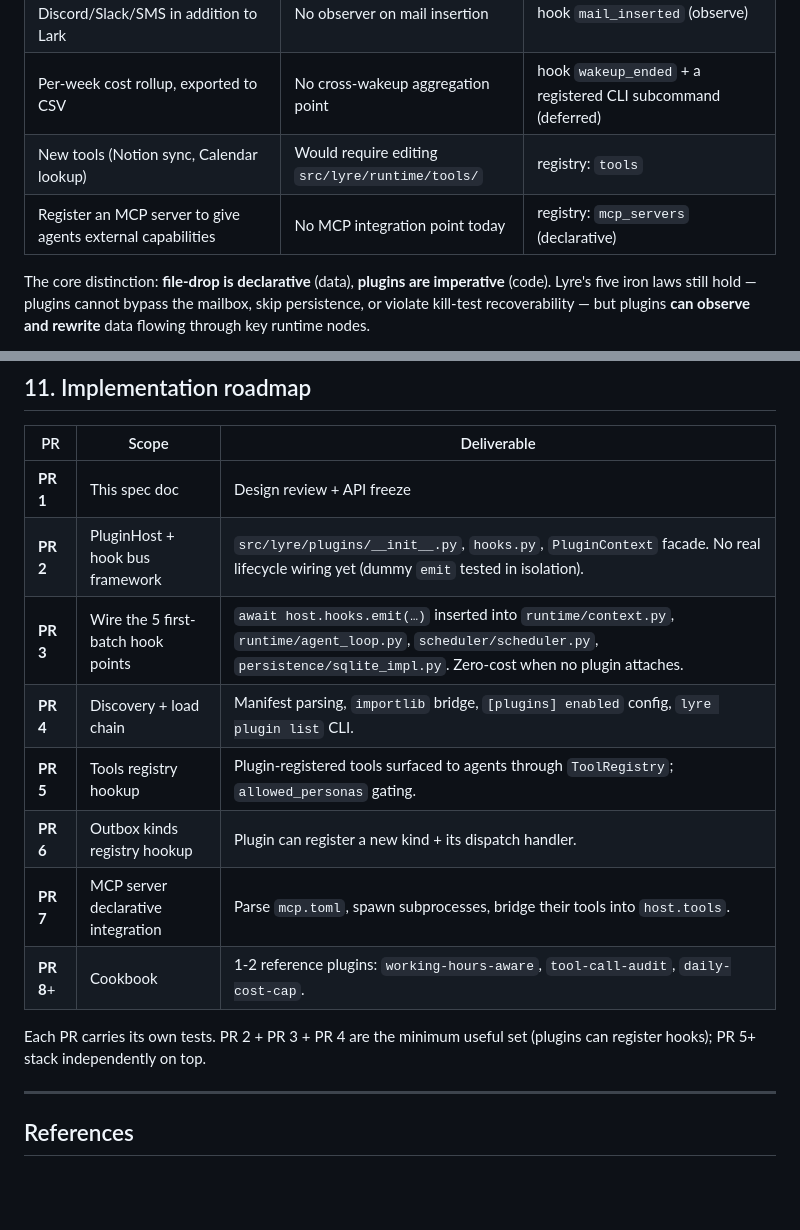
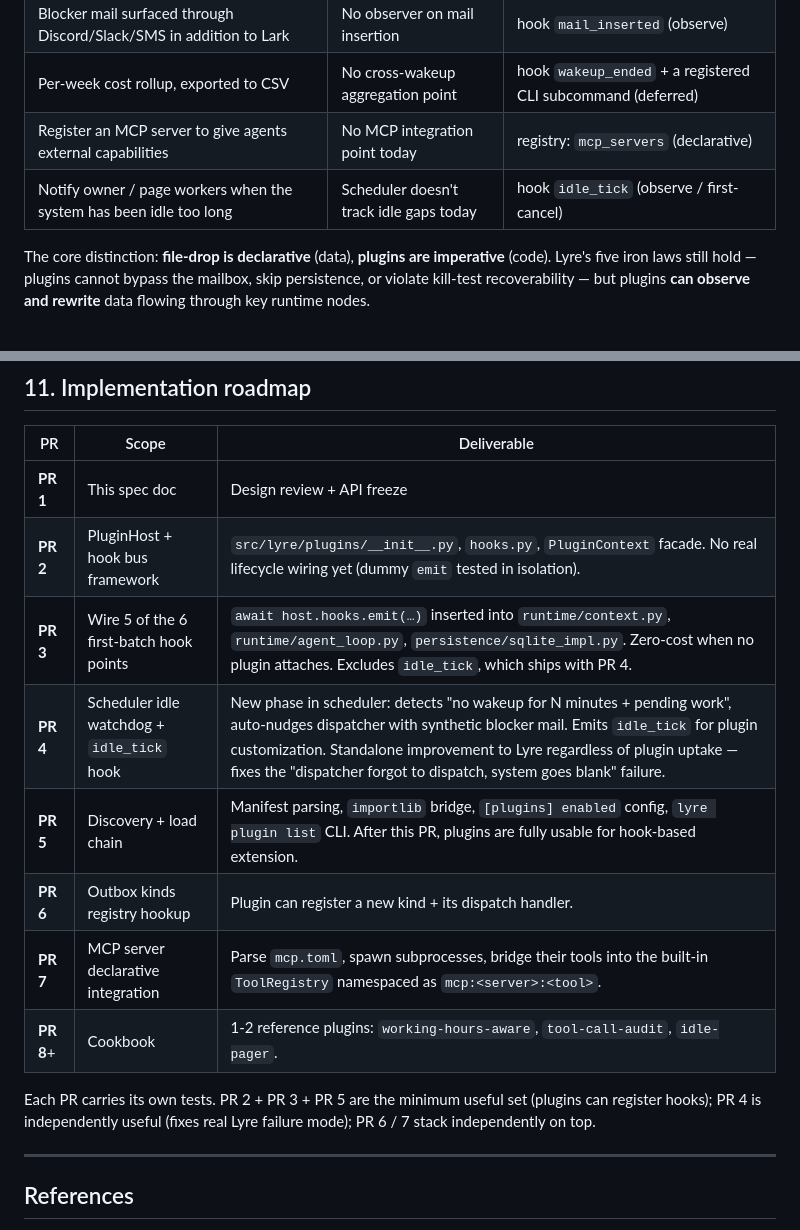
Before and after one commit to Somainer/lyre, a Markdown page: docs/design/PLUGINS.md, 2 parts joined by grey strips. GitHub-like rendering; blank space fills up the shorter version.

```diff
--- a/docs/design/PLUGINS.md
+++ b/docs/design/PLUGINS.md
@@ -36,8 +36,8 @@ Lyre already has several **file-drop extension points**: personas (markdown), sk
 | High-risk tools (`shell_exec`, `mailbox_send` to non-owner) gated by external IM confirmation | No interception before tool dispatch | hook `before_tool_dispatch`, return `block` |
 | Blocker mail surfaced through Discord/Slack/SMS in addition to Lark | No observer on mail insertion | hook `mail_inserted` (observe) |
 | Per-week cost rollup, exported to CSV | No cross-wakeup aggregation point | hook `wakeup_ended` + a registered CLI subcommand (deferred) |
-| New tools (Notion sync, Calendar lookup) | Would require editing `src/lyre/runtime/tools/` | registry: `tools` |
 | Register an MCP server to give agents external capabilities | No MCP integration point today | registry: `mcp_servers` (declarative) |
+| Notify owner / page workers when the system has been idle too long | Scheduler doesn't track idle gaps today | hook `idle_tick` (observe / first-cancel) |
 
 The core distinction: **file-drop is declarative** (data), **plugins are imperative** (code). Lyre's five iron laws still hold — plugins cannot bypass the mailbox, skip persistence, or violate kill-test recoverability — but plugins **can observe and rewrite** data flowing through key runtime nodes.
 
@@ -608,14 +631,14 @@ After the next `lyre serve` restart, every dispatcher wakeup's system prompt end
 |---|---|---|
 | **PR 1** | This spec doc | Design review + API freeze |
 | **PR 2** | PluginHost + hook bus framework | `src/lyre/plugins/__init__.py`, `hooks.py`, `PluginContext` facade. No real lifecycle wiring yet (dummy `emit` tested in isolation). |
-| **PR 3** | Wire the 5 first-batch hook points | `await host.hooks.emit(…)` inserted into `runtime/context.py`, `runtime/agent_loop.py`, `scheduler/scheduler.py`, `persistence/sqlite_impl.py`. Zero-cost when no plugin attaches. |
-| **PR 4** | Discovery + load chain | Manifest parsing, `importlib` bridge, `[plugins] enabled` config, `lyre plugin list` CLI. |
-| **PR 5** | Tools registry hookup | Plugin-registered tools surfaced to agents through `ToolRegistry`; `allowed_personas` gating. |
+| **PR 3** | Wire 5 of the 6 first-batch hook points | `await host.hooks.emit(…)` inserted into `runtime/context.py`, `runtime/agent_loop.py`, `persistence/sqlite_impl.py`. Zero-cost when no plugin attaches. Excludes `idle_tick`, which ships with PR 4. |
+| **PR 4** | Scheduler idle watchdog + `idle_tick` hook | New phase in scheduler: detects "no wakeup for N minutes + pending work", auto-nudges dispatcher with synthetic blocker mail. Emits `idle_tick` for plugin customization. Standalone improvement to Lyre regardless of plugin uptake — fixes the "dispatcher forgot to dispatch, system goes blank" failure. |
+| **PR 5** | Discovery + load chain | Manifest parsing, `importlib` bridge, `[plugins] enabled` config, `lyre plugin list` CLI. After this PR, plugins are fully usable for hook-based extension. |
 | **PR 6** | Outbox kinds registry hookup | Plugin can register a new kind + its dispatch handler. |
-| **PR 7** | MCP server declarative integration | Parse `mcp.toml`, spawn subprocesses, bridge their tools into `host.tools`. |
-| **PR 8**+ | Cookbook | 1-2 reference plugins: `working-hours-aware`, `tool-call-audit`, `daily-cost-cap`. |
+| **PR 7** | MCP server declarative integration | Parse `mcp.toml`, spawn subprocesses, bridge their tools into the built-in `ToolRegistry` namespaced as `mcp:<server>:<tool>`. |
+| **PR 8**+ | Cookbook | 1-2 reference plugins: `working-hours-aware`, `tool-call-audit`, `idle-pager`. |
 
-Each PR carries its own tests. PR 2 + PR 3 + PR 4 are the minimum useful set (plugins can register hooks); PR 5+ stack independently on top.
+Each PR carries its own tests. PR 2 + PR 3 + PR 5 are the minimum useful set (plugins can register hooks); PR 4 is independently useful (fixes real Lyre failure mode); PR 6 / 7 stack independently on top.
 
 ---
 
```
Also changed, not shown: other parts of docs/design/PLUGINS.md (+45 -22 lines).
